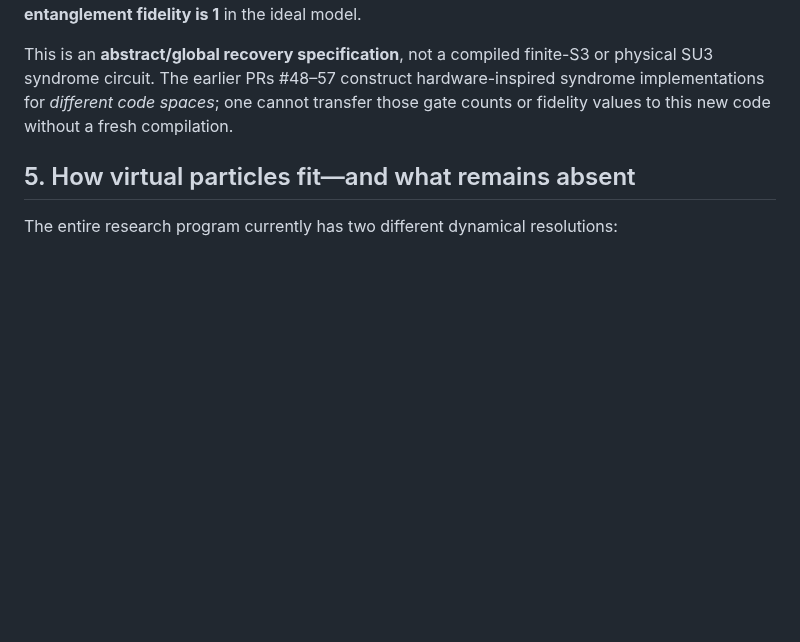
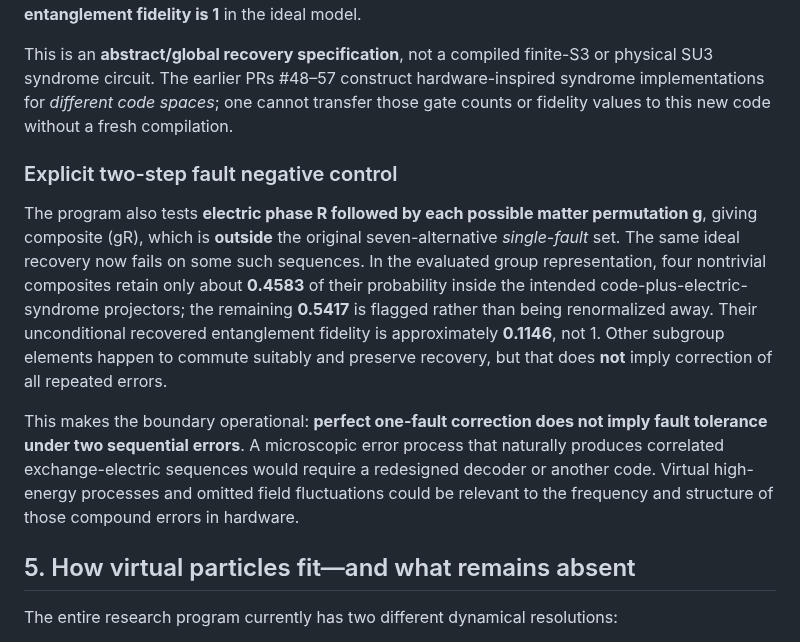
Before and after one commit to HiroSakuraba/Standard-model-generation-as-quantum-error-correction, a Markdown page: COLOUR_S3_ORDER_SIX_ACTIVE_ELECTRIC_AUDIT.md, the part around the change. Drawn GitHub-style; blank space fills up the shorter version.

Commit message:
Document explicit gR sequential-fault breakdown, outside-syndrome flags and physical correlation limits

```diff
--- a/COLOUR_S3_ORDER_SIX_ACTIVE_ELECTRIC_AUDIT.md
+++ b/COLOUR_S3_ORDER_SIX_ACTIVE_ELECTRIC_AUDIT.md
@@ -97,6 +97,12 @@ The simulator checks all **seven possible error Kraus operators** separately, re
 
 This is an **abstract/global recovery specification**, not a compiled finite-S3 or physical SU3 syndrome circuit. The earlier PRs #48–57 construct hardware-inspired syndrome implementations for *different code spaces*; one cannot transfer those gate counts or fidelity values to this new code without a fresh compilation.
 
+### Explicit two-step fault negative control
+
+The program also tests **electric phase R followed by each possible matter permutation g**, giving composite \(gR\), which is **outside** the original seven-alternative *single-fault* set. The same ideal recovery now fails on some such sequences. In the evaluated group representation, four nontrivial composites retain only about **0.4583** of their probability inside the intended code-plus-electric-syndrome projectors; the remaining **0.5417** is flagged rather than being renormalized away. Their unconditional recovered entanglement fidelity is approximately **0.1146**, not 1. Other subgroup elements happen to commute suitably and preserve recovery, but that does **not** imply correction of all repeated errors.
+
+This makes the boundary operational: **perfect one-fault correction does not imply fault tolerance under two sequential errors**. A microscopic error process that naturally produces correlated exchange-electric sequences would require a redesigned decoder or another code. Virtual high-energy processes and omitted field fluctuations could be relevant to the frequency and structure of those compound errors in hardware.
+
 ## 5. How virtual particles fit—and what remains absent
 
 The entire research program currently has two different dynamical resolutions:
```
